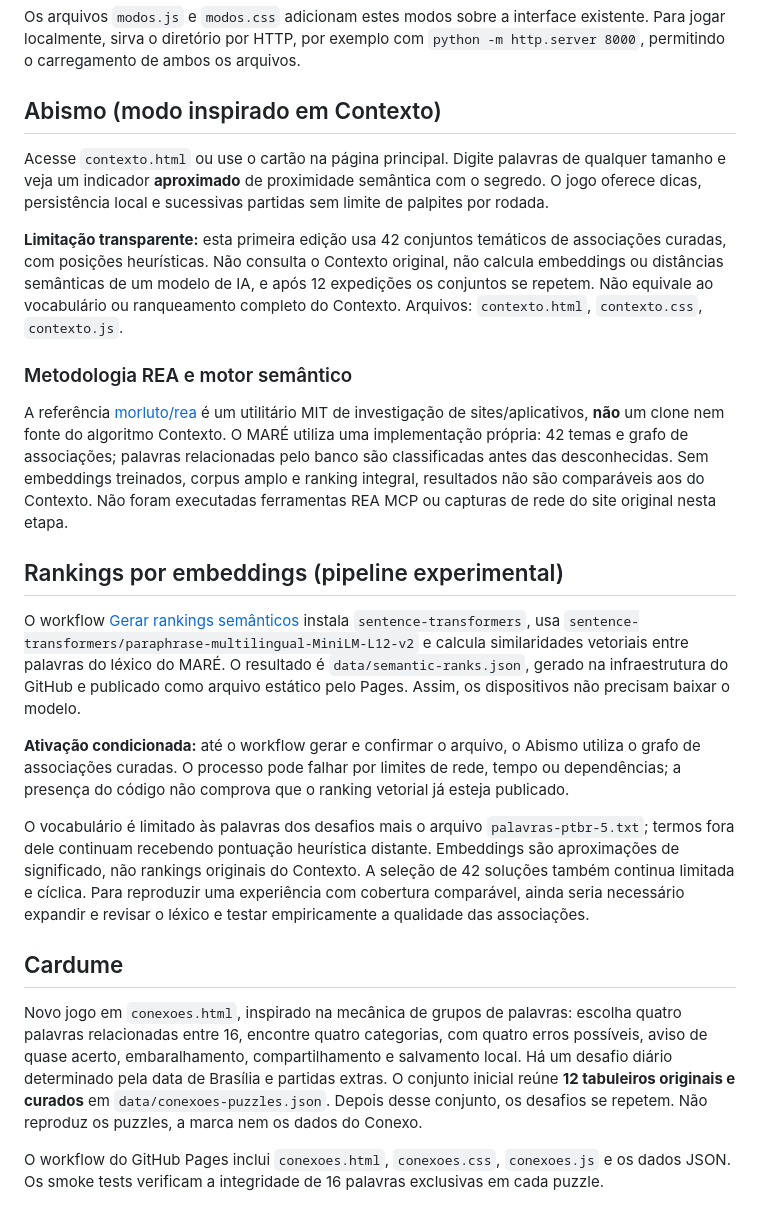
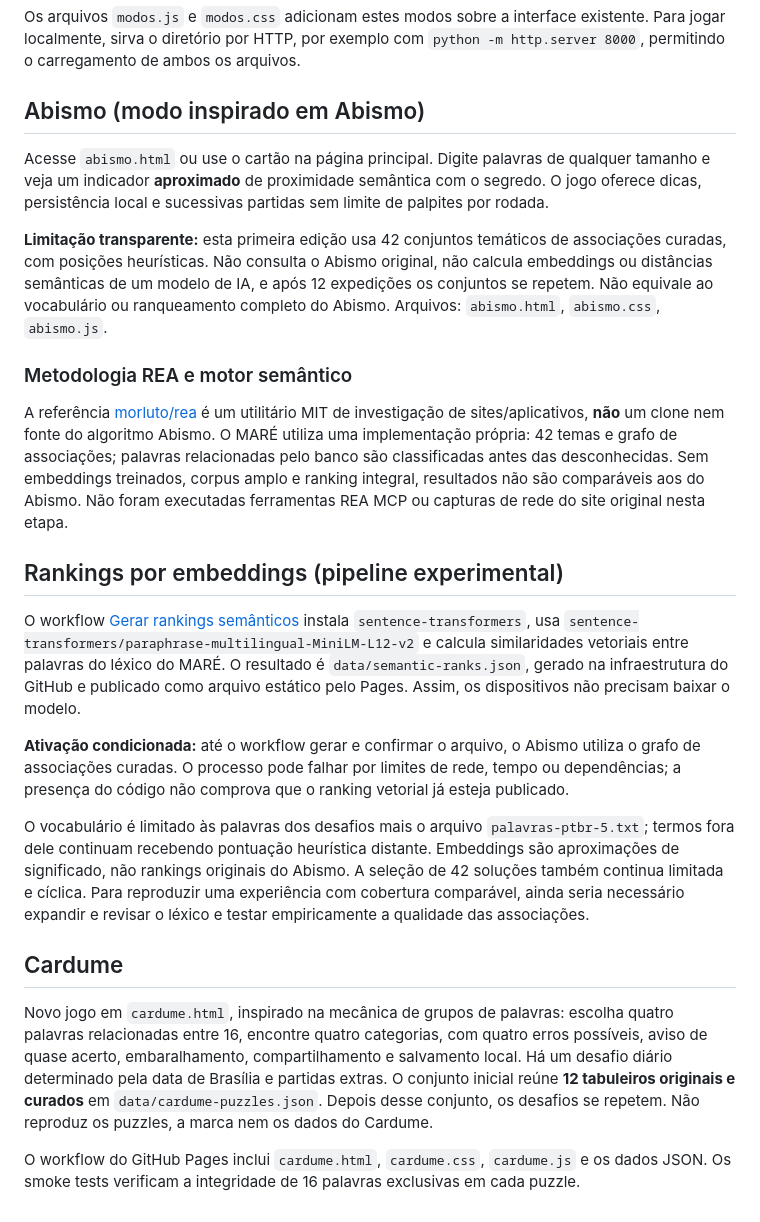
Before and after one commit to paulociano/mare, a Markdown page: README.md, the part around the change. Drawn GitHub-style.

Commit message:
refactor: remove referências externas de nomes e URLs

```diff
--- a/README.md
+++ b/README.md
@@ -50,15 +50,15 @@ Cada palpite aparece nos tabuleiros ainda não resolvidos; todas as soluções p
 
 Os arquivos `modos.js` e `modos.css` adicionam estes modos sobre a interface existente. Para jogar localmente, sirva o diretório por HTTP, por exemplo com `python -m http.server 8000`, permitindo o carregamento de ambos os arquivos.
 
-## Abismo (modo inspirado em Contexto)
+## Abismo (modo inspirado em Abismo)
 
-Acesse `contexto.html` ou use o cartão na página principal. Digite palavras de qualquer tamanho e veja um indicador **aproximado** de proximidade semântica com o segredo. O jogo oferece dicas, persistência local e sucessivas partidas sem limite de palpites por rodada.
+Acesse `abismo.html` ou use o cartão na página principal. Digite palavras de qualquer tamanho e veja um indicador **aproximado** de proximidade semântica com o segredo. O jogo oferece dicas, persistência local e sucessivas partidas sem limite de palpites por rodada.
 
-**Limitação transparente:** esta primeira edição usa 42 conjuntos temáticos de associações curadas, com posições heurísticas. Não consulta o Contexto original, não calcula embeddings ou distâncias semânticas de um modelo de IA, e após 12 expedições os conjuntos se repetem. Não equivale ao vocabulário ou ranqueamento completo do Contexto. Arquivos: `contexto.html`, `contexto.css`, `contexto.js`.
+**Limitação transparente:** esta primeira edição usa 42 conjuntos temáticos de associações curadas, com posições heurísticas. Não consulta o Abismo original, não calcula embeddings ou distâncias semânticas de um modelo de IA, e após 12 expedições os conjuntos se repetem. Não equivale ao vocabulário ou ranqueamento completo do Abismo. Arquivos: `abismo.html`, `abismo.css`, `abismo.js`.
 
 ### Metodologia REA e motor semântico
 
-A referência [morluto/rea](https://github.com/morluto/rea) é um utilitário MIT de investigação de sites/aplicativos, **não** um clone nem fonte do algoritmo Contexto. O MARÉ utiliza uma implementação própria: 42 temas e grafo de associações; palavras relacionadas pelo banco são classificadas antes das desconhecidas. Sem embeddings treinados, corpus amplo e ranking integral, resultados não são comparáveis aos do Contexto. Não foram executadas ferramentas REA MCP ou capturas de rede do site original nesta etapa.
+A referência [morluto/rea](https://github.com/morluto/rea) é um utilitário MIT de investigação de sites/aplicativos, **não** um clone nem fonte do algoritmo Abismo. O MARÉ utiliza uma implementação própria: 42 temas e grafo de associações; palavras relacionadas pelo banco são classificadas antes das desconhecidas. Sem embeddings treinados, corpus amplo e ranking integral, resultados não são comparáveis aos do Abismo. Não foram executadas ferramentas REA MCP ou capturas de rede do site original nesta etapa.
 
 ## Rankings por embeddings (pipeline experimental)
 
@@ -66,10 +66,10 @@ O workflow [Gerar rankings semânticos](.github/workflows/semantic-ranks.yml) in
 
 **Ativação condicionada:** até o workflow gerar e confirmar o arquivo, o Abismo utiliza o grafo de associações curadas. O processo pode falhar por limites de rede, tempo ou dependências; a presença do código não comprova que o ranking vetorial já esteja publicado.
 
-O vocabulário é limitado às palavras dos desafios mais o arquivo `palavras-ptbr-5.txt`; termos fora dele continuam recebendo pontuação heurística distante. Embeddings são aproximações de significado, não rankings originais do Contexto. A seleção de 42 soluções também continua limitada e cíclica. Para reproduzir uma experiência com cobertura comparável, ainda seria necessário expandir e revisar o léxico e testar empiricamente a qualidade das associações.
+O vocabulário é limitado às palavras dos desafios mais o arquivo `palavras-ptbr-5.txt`; termos fora dele continuam recebendo pontuação heurística distante. Embeddings são aproximações de significado, não rankings originais do Abismo. A seleção de 42 soluções também continua limitada e cíclica. Para reproduzir uma experiência com cobertura comparável, ainda seria necessário expandir e revisar o léxico e testar empiricamente a qualidade das associações.
 
 ## Cardume
 
-Novo jogo em `conexoes.html`, inspirado na mecânica de grupos de palavras: escolha quatro palavras relacionadas entre 16, encontre quatro categorias, com quatro erros possíveis, aviso de quase acerto, embaralhamento, compartilhamento e salvamento local. Há um desafio diário determinado pela data de Brasília e partidas extras. O conjunto inicial reúne **12 tabuleiros originais e curados** em `data/conexoes-puzzles.json`. Depois desse conjunto, os desafios se repetem. Não reproduz os puzzles, a marca nem os dados do Conexo.
+Novo jogo em `cardume.html`, inspirado na mecânica de grupos de palavras: escolha quatro palavras relacionadas entre 16, encontre quatro categorias, com quatro erros possíveis, aviso de quase acerto, embaralhamento, compartilhamento e salvamento local. Há um desafio diário determinado pela data de Brasília e partidas extras. O conjunto inicial reúne **12 tabuleiros originais e curados** em `data/cardume-puzzles.json`. Depois desse conjunto, os desafios se repetem. Não reproduz os puzzles, a marca nem os dados do Cardume.
 
-O workflow do GitHub Pages inclui `conexoes.html`, `conexoes.css`, `conexoes.js` e os dados JSON. Os smoke tests verificam a integridade de 16 palavras exclusivas em cada puzzle.
+O workflow do GitHub Pages inclui `cardume.html`, `cardume.css`, `cardume.js` e os dados JSON. Os smoke tests verificam a integridade de 16 palavras exclusivas em cada puzzle.
```
